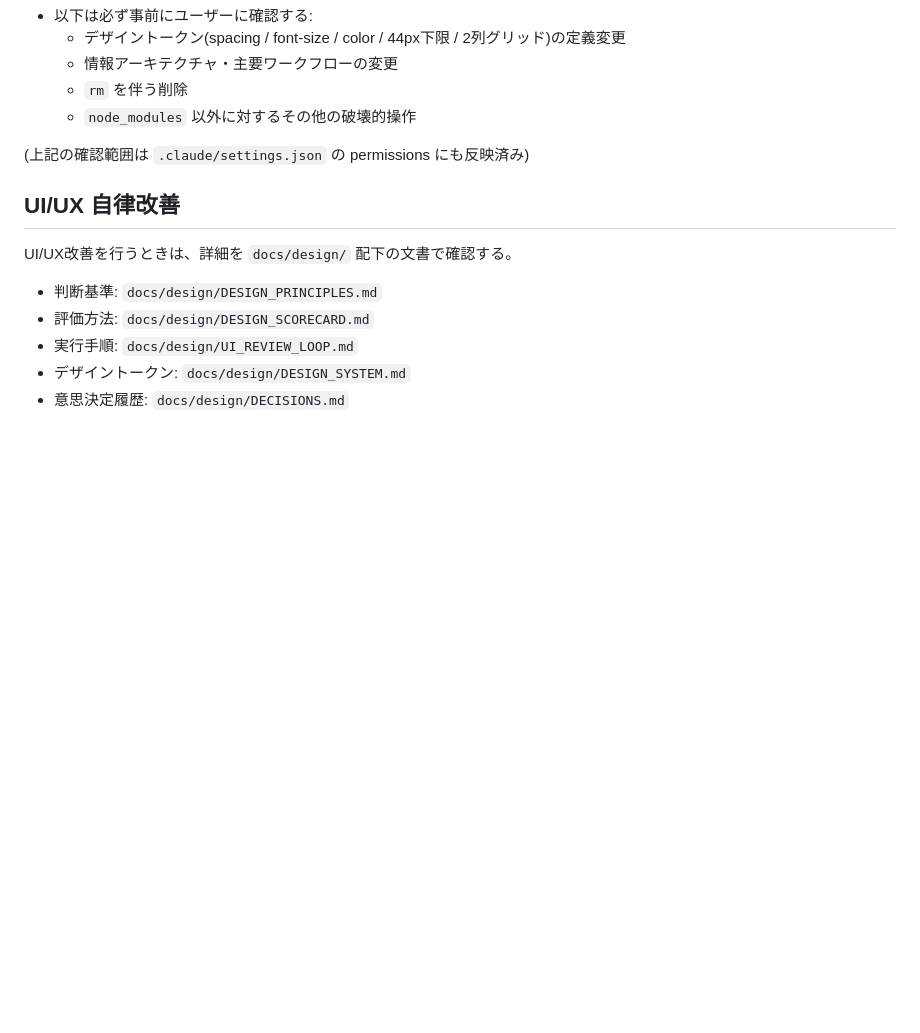
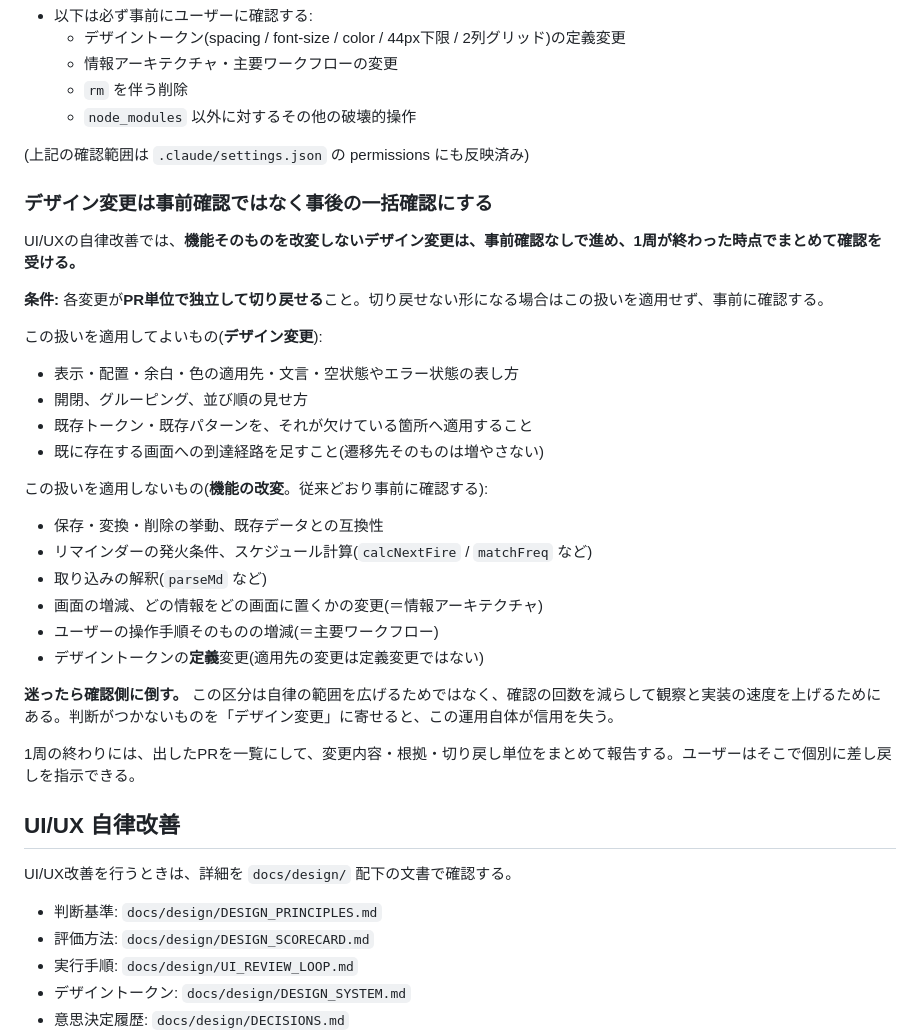
Before and after one commit to asa-ken/hypo-tracker, a Markdown page: CLAUDE.md, the part around the change. Rendered like a GitHub page; blank space fills up the shorter version.

```diff
--- a/CLAUDE.md
+++ b/CLAUDE.md
@@ -26,6 +26,29 @@
   - `node_modules` 以外に対するその他の破壊的操作
 
 (上記の確認範囲は `.claude/settings.json` の permissions にも反映済み)
+
+### デザイン変更は事前確認ではなく事後の一括確認にする
+UI/UXの自律改善では、**機能そのものを改変しないデザイン変更は、事前確認なしで進め、1周が終わった時点でまとめて確認を受ける。**
+
+**条件:** 各変更が**PR単位で独立して切り戻せる**こと。切り戻せない形になる場合はこの扱いを適用せず、事前に確認する。
+
+この扱いを適用してよいもの(**デザイン変更**):
+- 表示・配置・余白・色の適用先・文言・空状態やエラー状態の表し方
+- 開閉、グルーピング、並び順の見せ方
+- 既存トークン・既存パターンを、それが欠けている箇所へ適用すること
+- 既に存在する画面への到達経路を足すこと(遷移先そのものは増やさない)
+
+この扱いを適用しないもの(**機能の改変**。従来どおり事前に確認する):
+- 保存・変換・削除の挙動、既存データとの互換性
+- リマインダーの発火条件、スケジュール計算(`calcNextFire` / `matchFreq` など)
+- 取り込みの解釈(`parseMd` など)
+- 画面の増減、どの情報をどの画面に置くかの変更(＝情報アーキテクチャ)
+- ユーザーの操作手順そのものの増減(＝主要ワークフロー)
+- デザイントークンの**定義**変更(適用先の変更は定義変更ではない)
+
+**迷ったら確認側に倒す。** この区分は自律の範囲を広げるためではなく、確認の回数を減らして観察と実装の速度を上げるためにある。判断がつかないものを「デザイン変更」に寄せると、この運用自体が信用を失う。
+
+1周の終わりには、出したPRを一覧にして、変更内容・根拠・切り戻し単位をまとめて報告する。ユーザーはそこで個別に差し戻しを指示できる。
 
 ## UI/UX 自律改善
 UI/UX改善を行うときは、詳細を `docs/design/` 配下の文書で確認する。
```
Also changed, not shown: docs/design/UI_REVIEW_LOOP.md (+51 -6 lines).
